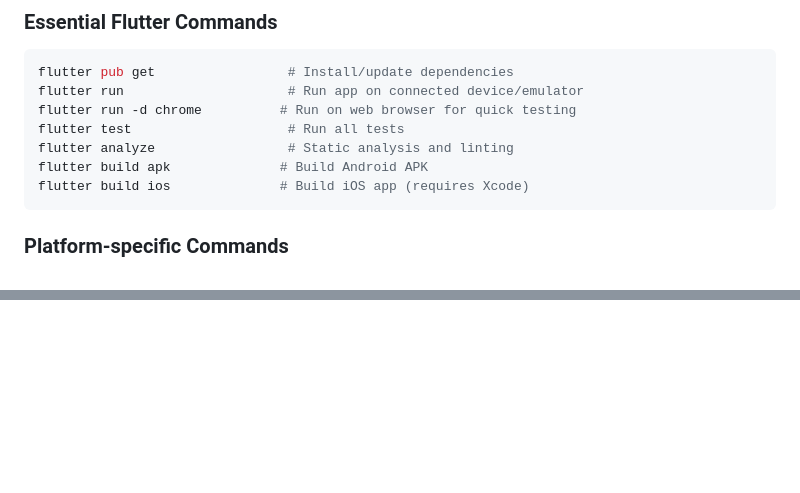
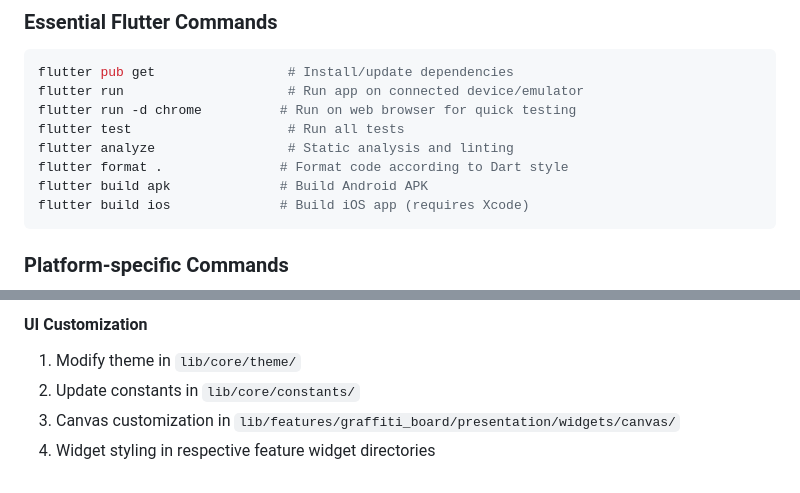
Before and after one commit to tidusqoop/watdagam-client-mvp, a Markdown page: CLAUDE.md, 2 parts joined by grey strips. GitHub-like rendering; blank space fills up the shorter version.

````diff
--- a/CLAUDE.md
+++ b/CLAUDE.md
@@ -16,6 +16,7 @@ flutter run                     # Run app on connected device/emulator
 flutter run -d chrome          # Run on web browser for quick testing
 flutter test                    # Run all tests
 flutter analyze                 # Static analysis and linting
+flutter format .               # Format code according to Dart style
 flutter build apk              # Build Android APK
 flutter build ios              # Build iOS app (requires Xcode)
 ```
@@ -96,0 +178,5 @@ lib/
+#### UI Customization
+1. Modify theme in `lib/core/theme/`
+2. Update constants in `lib/core/constants/`
+3. Canvas customization in `lib/features/graffiti_board/presentation/widgets/canvas/`
+4. Widget styling in respective feature widget directories
````
Also changed, not shown: other parts of CLAUDE.md (+107 -27 lines).
